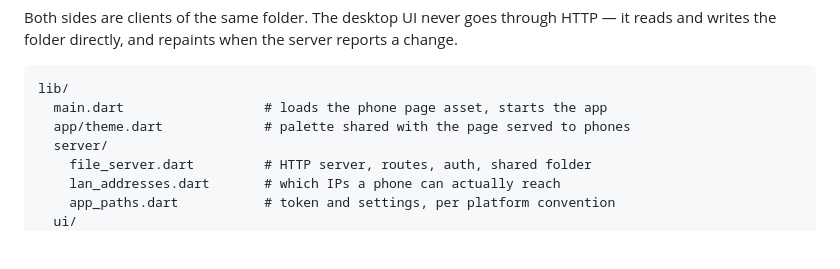
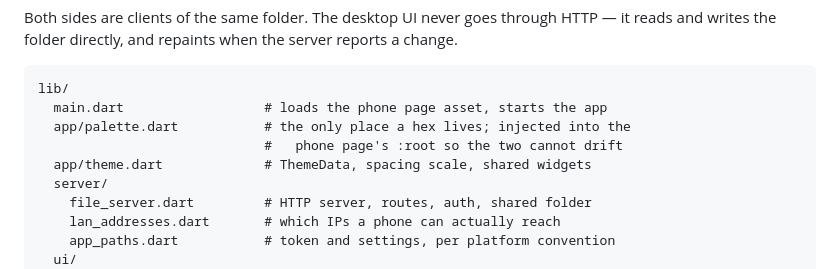
Before and after one commit to lonchop/filefly, a Markdown page: README.md, the part around the change. Drawn GitHub-style; blank space fills up the shorter version.

````diff
--- a/README.md
+++ b/README.md
@@ -68,7 +68,9 @@ reports a change.
 ```
 lib/
   main.dart                  # loads the phone page asset, starts the app
-  app/theme.dart             # palette shared with the page served to phones
+  app/palette.dart           # the only place a hex lives; injected into the
+                             #   phone page's :root so the two cannot drift
+  app/theme.dart             # ThemeData, spacing scale, shared widgets
   server/
     file_server.dart         # HTTP server, routes, auth, shared folder
     lan_addresses.dart       # which IPs a phone can actually reach
````
Also changed, not shown: CLAUDE.md (added, +87 -0 lines).
